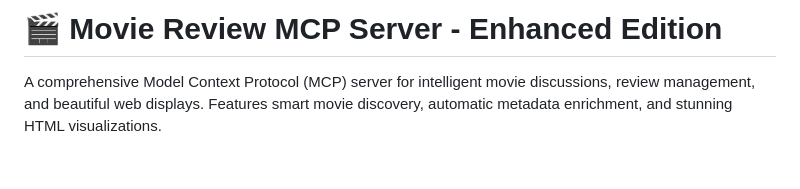
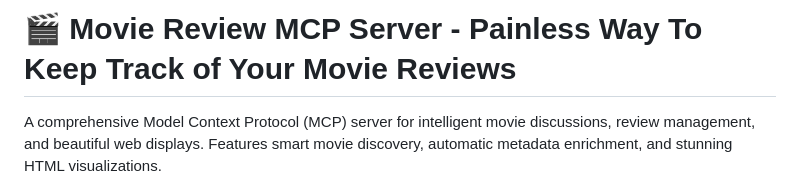
Before and after one commit to krishnanj/omdb-movie-review-mcp, a Markdown page: README.md, the part around the change. Rendered like a GitHub page; blank space fills up the shorter version.

```diff
--- a/README.md
+++ b/README.md
@@ -1,4 +1,4 @@
-# 🎬 Movie Review MCP Server - Enhanced Edition
+# 🎬 Movie Review MCP Server - Painless Way To Keep Track of Your Movie Reviews
 
 A comprehensive Model Context Protocol (MCP) server for intelligent movie discussions, review management, and beautiful web displays. Features smart movie discovery, automatic metadata enrichment, and stunning HTML visualizations.
 
```
